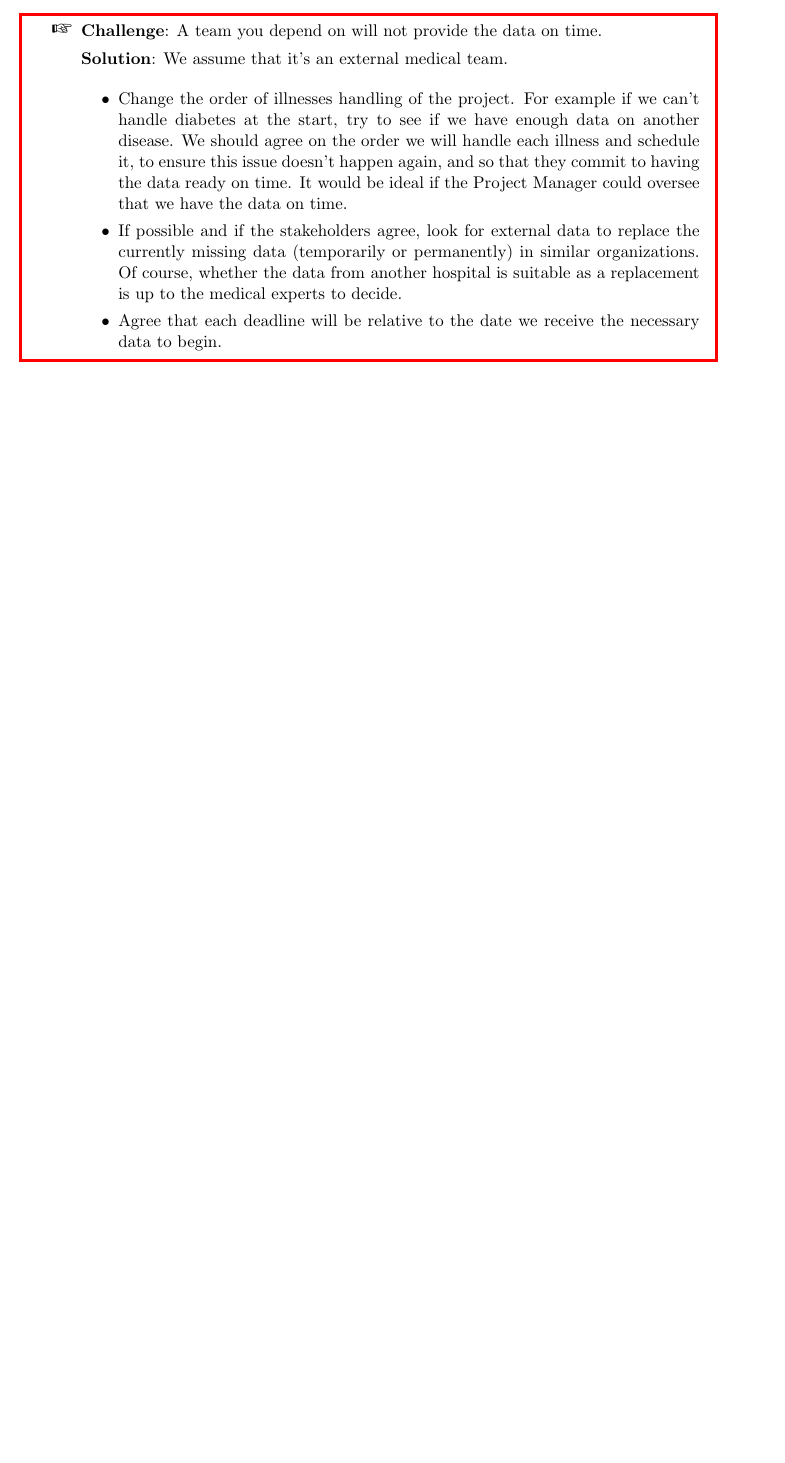
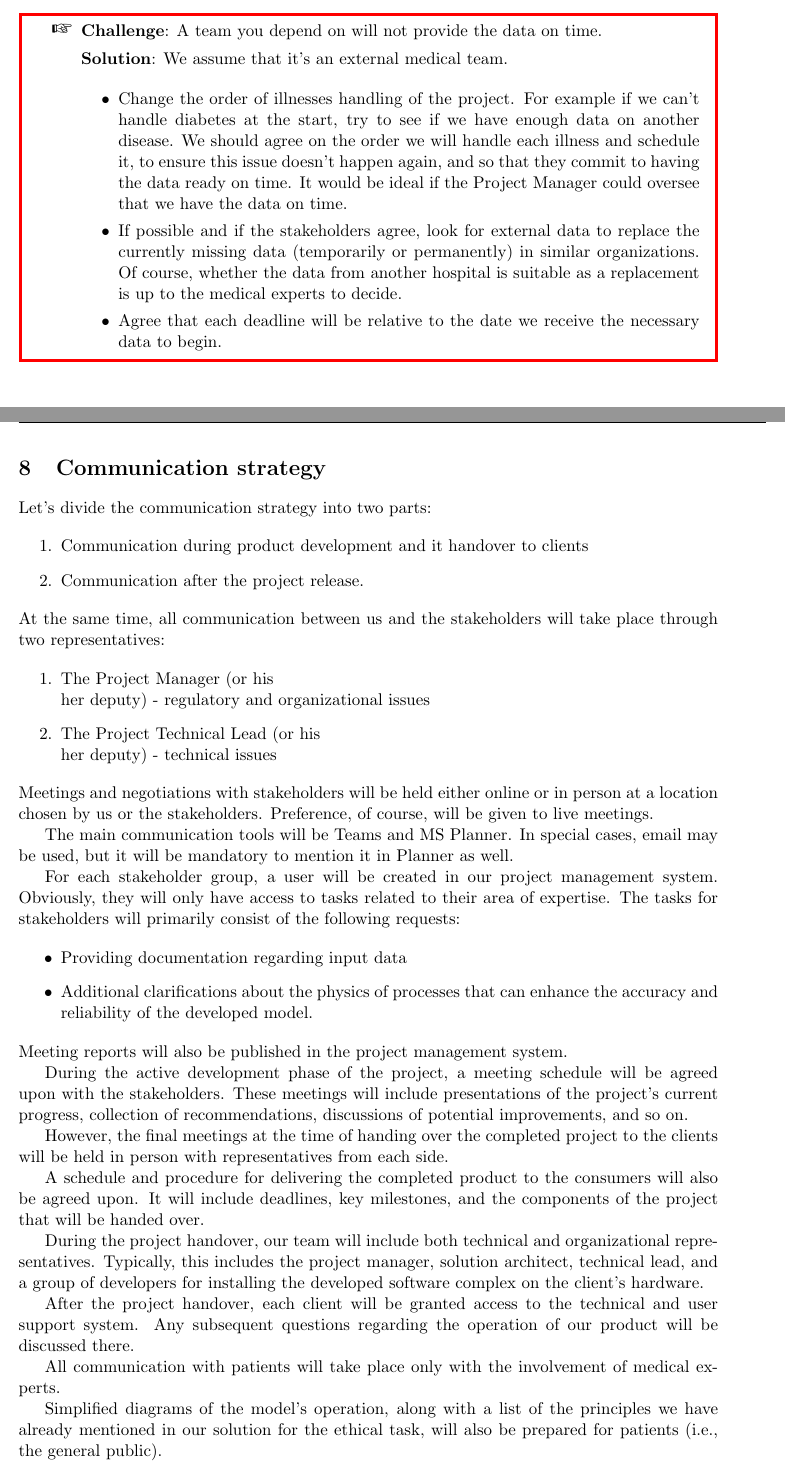
Before and after one commit to vmchura/yellow_team_health_risk_prediction_game, a LaTeX document (main.tex, which reads activities/activity_08.tex): part of page 3 of 3 before the commit and two parts of pages 18 and 19 of 20 after it, the two joined at a grey line, cut so that both start at the same text, the shorter picture padded with empty space. Compiled offline with pdfLaTeX.

Commit message:
activity_08.tex

```diff
--- /dev/null
+++ b/activities/activity_08.tex
@@ -0,0 +1,59 @@
+\section{Communication strategy}\label{sec:communication-strategy}
+
+Let's divide the communication strategy into two parts:
+
+\begin{enumerate}
+\item Communication during product development and it handover to clients
+
+
+\item Communication after the project release.
+
+
+\end{enumerate}
+At the same time, all communication between us and the stakeholders will take place through two representatives:
+
+\begin{enumerate}
+\item The Project Manager (or his\\her deputy) - regulatory and organizational issues
+
+
+\item The Project Technical Lead (or his\\her deputy) - technical issues
+
+
+\end{enumerate}
+Meetings and negotiations with stakeholders will be held either online or in person at a location chosen by us or the stakeholders.
+Preference, of course, will be given to live meetings.
+
+The main communication tools will be Teams and MS Planner.
+In special cases, email may be used, but it will be mandatory to mention it in Planner as well.
+
+For each stakeholder group, a user will be created in our project management system.
+Obviously, they will only have access to tasks related to their area of expertise.
+The tasks for stakeholders will primarily consist of the following requests:
+
+\begin{itemize}
+\item Providing documentation regarding input data
+
+
+\item Additional clarifications about the physics of processes that can enhance the accuracy and reliability of the developed model.
+
+
+\end{itemize}
+Meeting reports will also be published in the project management system.
+
+During the active development phase of the project, a meeting schedule will be agreed upon with the stakeholders.
+These meetings will include presentations of the project's current progress, collection of recommendations, discussions of potential improvements, and so on.
+
+However, the final meetings at the time of handing over the completed project to the clients will be held in person with representatives from each side.
+
+A schedule and procedure for delivering the completed product to the consumers will also be agreed upon.
+It will include deadlines, key milestones, and the components of the project that will be handed over.
+
+During the project handover, our team will include both technical and organizational representatives.
+Typically, this includes the project manager, solution architect, technical lead, and a group of developers for installing the developed software complex on the client's hardware.
+
+After the project handover, each client will be granted access to the technical and user support system.
+Any subsequent questions regarding the operation of our product will be discussed there.
+
+All communication with patients will take place only with the involvement of medical experts.
+
+Simplified diagrams of the model's operation, along with a list of the principles we have already mentioned in our solution for the ethical task, will also be prepared for patients (i.e., the general public).
@@ -0,0 +70 @@
+\subsection*{}
--- a/main.tex
+++ b/main.tex
@@ -28,7 +28,7 @@
 \geometry{margin=1in}
 
 \title{Sample Report}
-\author{Author McWriterson}
+\author{Yellow Team}
 %\date{}
 
 \begin{document}
```
Also changed, not shown: activities/activity_08.tex (18 more changed lines), main.tex (13 more changed lines).
